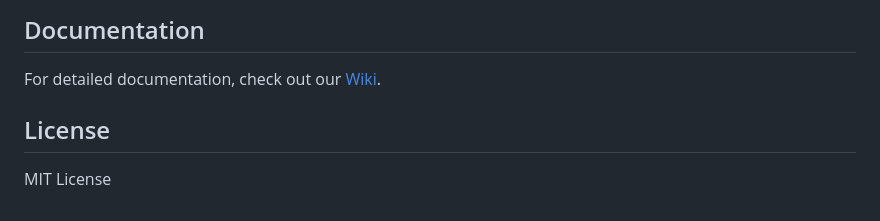
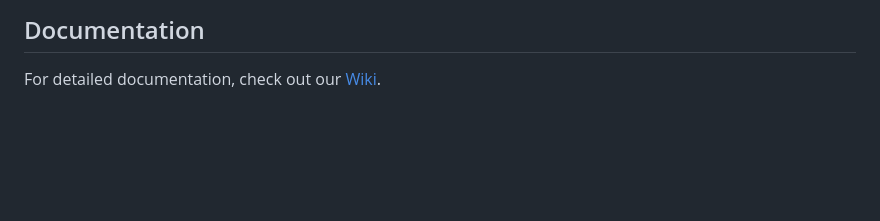
Before and after one commit to youhide/hideDot, a Markdown page: README.md, the part around the change. Drawn GitHub-style; blank space fills up the shorter version.

Commit message:
Remove license section from README.md

```diff
--- a/README.md
+++ b/README.md
@@ -165,7 +165,3 @@ hidedot unlink --restore
 ## Documentation
 
 For detailed documentation, check out our [Wiki](../../wiki).
-
-## License
-
-MIT License
```
